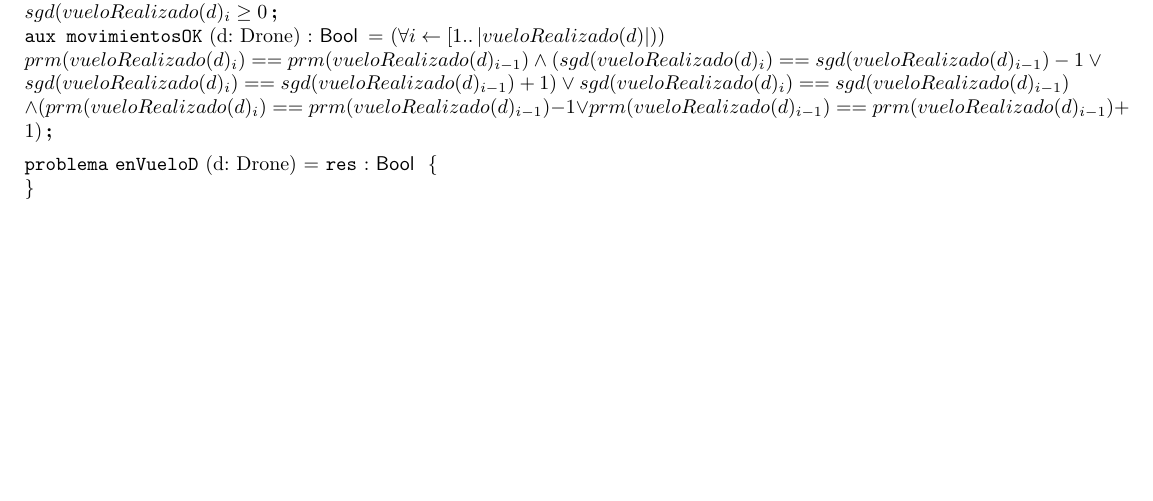
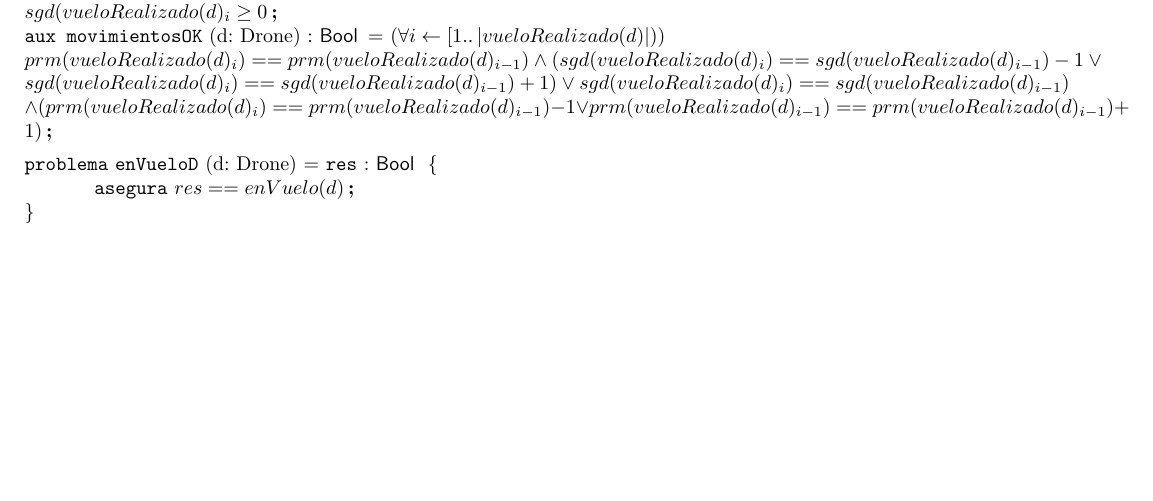
Before and after one commit to Pgarrett/Algo1TPE, a LaTeX document (template/individualSolutions/7enVueloD.tex): part of the page, cut so that both start at the same text. Compiled offline with pdfLaTeX.

Commit message:
subo res 7enVueloD

```diff
--- a/template/individualSolutions/7enVueloD.tex
+++ b/template/individualSolutions/7enVueloD.tex
@@ -23,6 +23,7 @@
 \input{tipos/drone}
 
 \begin{problema}{enVueloD}{d: Drone}{\bool}
+\asegura {\res == enVuelo(d)}
 \end{problema}
 
 %\section{Funciones Auxiliares}
```
